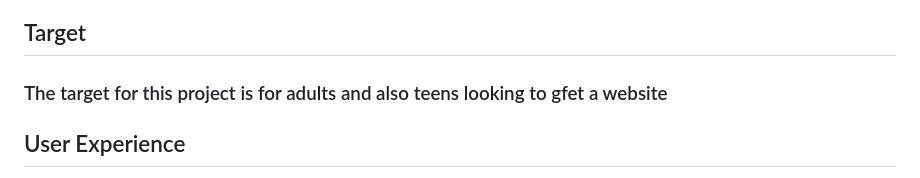
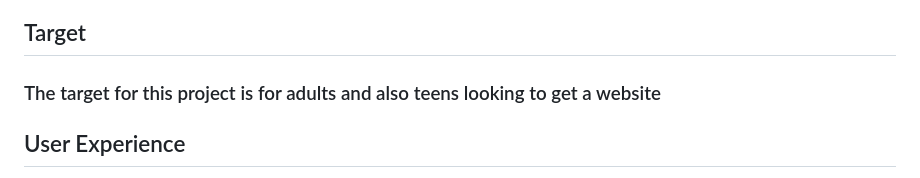
Before and after one commit to DonnavanStaddon/Project2, a Markdown page: README.md, the part around the change. GitHub-like rendering.

Commit message:
Typo fix

```diff
--- a/README.md
+++ b/README.md
@@ -4,7 +4,7 @@ https://donnavanstaddon.github.io/vadcode/
 ## Project Goals
 ### The primary goal of Vadcode Website Development is to advertise a full stack website company
 ## Target
-### The target for this project is for adults and also teens looking to gfet a website
+### The target for this project is for adults and also teens looking to get a website
 
 ## User Experience
 * Customers can easliy navigate the website
```
